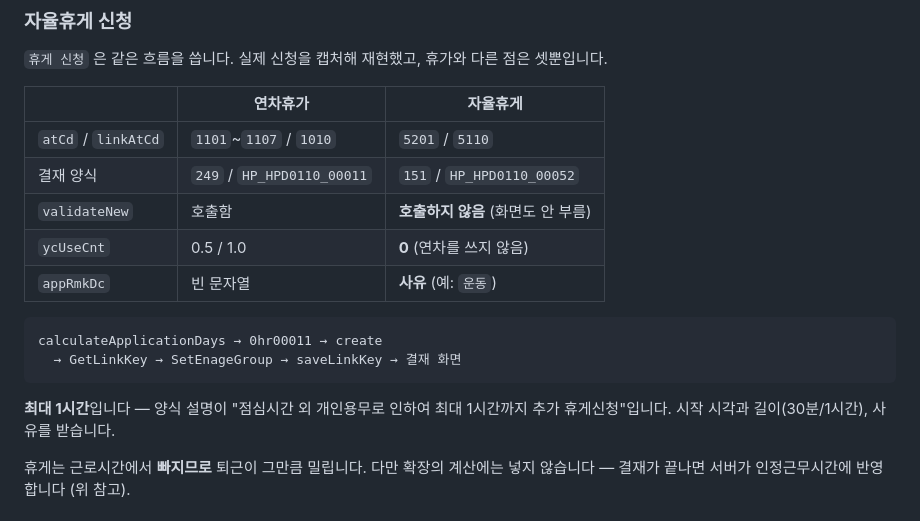
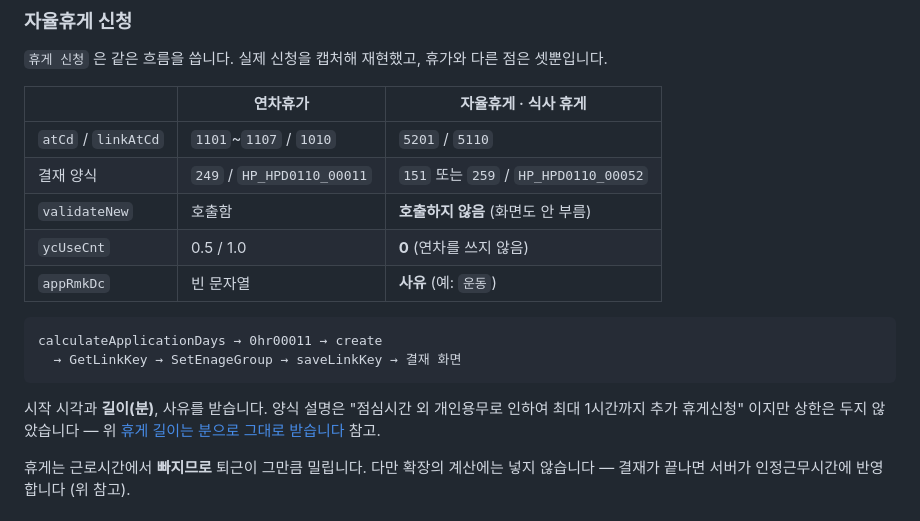
Before and after one commit to goorm-dev/sre-amaranth-extension, a Markdown page: README.md, the part around the change. GitHub-like rendering.

Commit message:
docs: 휴게 설명에서 옛 상한·선택지를 걷어낸다
1.8.3 에서 분 입력으로 바뀌었는데 "최대 1시간 · 30분/1시간" 설명이 남아 있었다.
양식이 둘(151 자율휴게 · 259 식사 휴게)이 된 것도 반영한다.

Co-Authored-By: Claude Opus 5 (1M context) <noreply@anthropic.com>

````diff
--- a/README.md
+++ b/README.md
@@ -600,10 +600,10 @@ POST /human/openapi/attendapplication/saveLinkKey
 
 `휴게 신청` 은 같은 흐름을 씁니다. 실제 신청을 캡처해 재현했고, 휴가와 다른 점은 셋뿐입니다.
 
-| | 연차휴가 | 자율휴게 |
+| | 연차휴가 | 자율휴게 · 식사 휴게 |
 |---|---|---|
 | `atCd` / `linkAtCd` | `1101`~`1107` / `1010` | `5201` / `5110` |
-| 결재 양식 | `249` / `HP_HPD0110_00011` | `151` / `HP_HPD0110_00052` |
+| 결재 양식 | `249` / `HP_HPD0110_00011` | `151` 또는 `259` / `HP_HPD0110_00052` |
 | `validateNew` | 호출함 | **호출하지 않음** (화면도 안 부름) |
 | `ycUseCnt` | 0.5 / 1.0 | **0** (연차를 쓰지 않음) |
 | `appRmkDc` | 빈 문자열 | **사유** (예: `운동`) |
@@ -613,8 +613,9 @@ calculateApplicationDays → 0hr00011 → create
   → GetLinkKey → SetEnageGroup → saveLinkKey → 결재 화면
 ```
 
-**최대 1시간**입니다 — 양식 설명이 "점심시간 외 개인용무로 인하여 최대 1시간까지
-추가 휴게신청"입니다. 시작 시각과 길이(30분/1시간), 사유를 받습니다.
+시작 시각과 **길이(분)**, 사유를 받습니다. 양식 설명은 "점심시간 외 개인용무로
+인하여 최대 1시간까지 추가 휴게신청" 이지만 상한은 두지 않았습니다 — 위
+[휴게 길이는 분으로 그대로 받습니다](#휴게-길이는-분으로-그대로-받습니다) 참고.
 
 휴게는 근로시간에서 **빠지므로** 퇴근이 그만큼 밀립니다. 다만 확장의 계산에는 넣지
 않습니다 — 결재가 끝나면 서버가 인정근무시간에 반영합니다 (위 참고).
````
